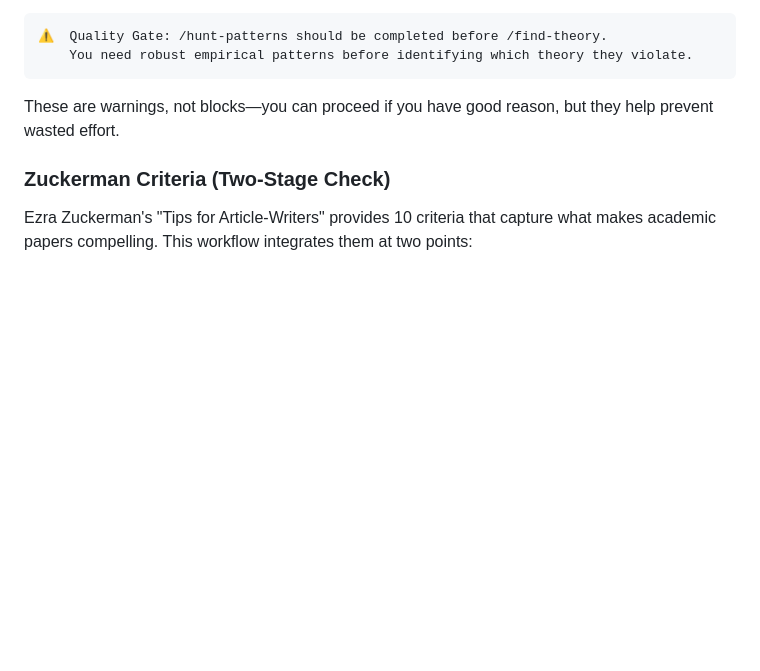
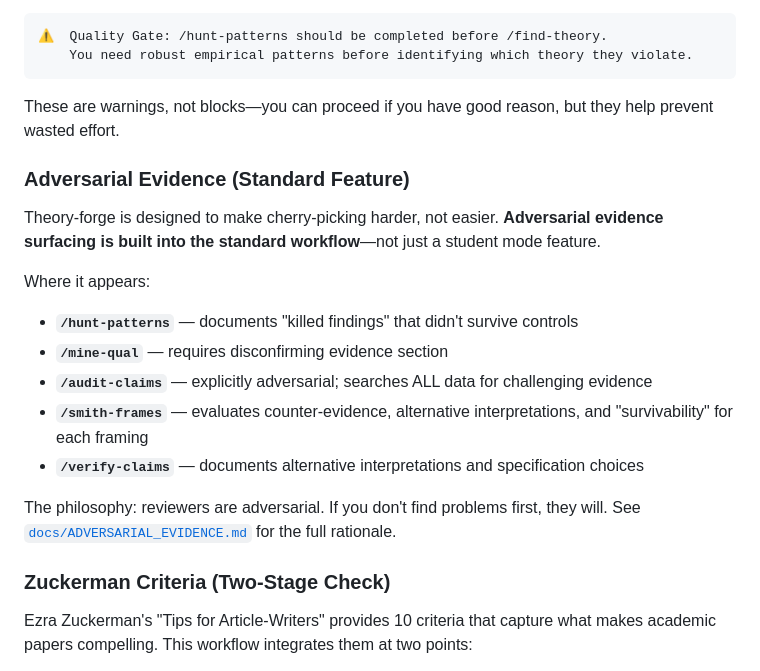
Before and after one commit to mattbeane/theory-forge, a Markdown page: README.md, the part around one of its changes. GitHub-like rendering; blank space fills up the shorter version.

```diff
--- a/README.md
+++ b/README.md
@@ -297,6 +298,19 @@ The workflow includes hooks that warn you when running commands out of sequence:
 
 These are warnings, not blocks—you can proceed if you have good reason, but they help prevent wasted effort.
 
+### Adversarial Evidence (Standard Feature)
+
+Theory-forge is designed to make cherry-picking harder, not easier. **Adversarial evidence surfacing is built into the standard workflow**—not just a student mode feature.
+
+Where it appears:
+- **`/hunt-patterns`** — documents "killed findings" that didn't survive controls
+- **`/mine-qual`** — requires disconfirming evidence section
+- **`/audit-claims`** — explicitly adversarial; searches ALL data for challenging evidence
+- **`/smith-frames`** — evaluates counter-evidence, alternative interpretations, and "survivability" for each framing
+- **`/verify-claims`** — documents alternative interpretations and specification choices
+
+The philosophy: reviewers are adversarial. If you don't find problems first, they will. See [`docs/ADVERSARIAL_EVIDENCE.md`](docs/ADVERSARIAL_EVIDENCE.md) for the full rationale.
+
 ### Zuckerman Criteria (Two-Stage Check)
 
 Ezra Zuckerman's "Tips for Article-Writers" provides 10 criteria that capture what makes academic papers compelling. This workflow integrates them at two points:
```
Also changed, not shown: other parts of README.md (+39 -1 lines), docs/ADVISOR_GUIDE.md (added, +211 -0 lines), docs/PREREQUISITES.md (added, +124 -0 lines).
